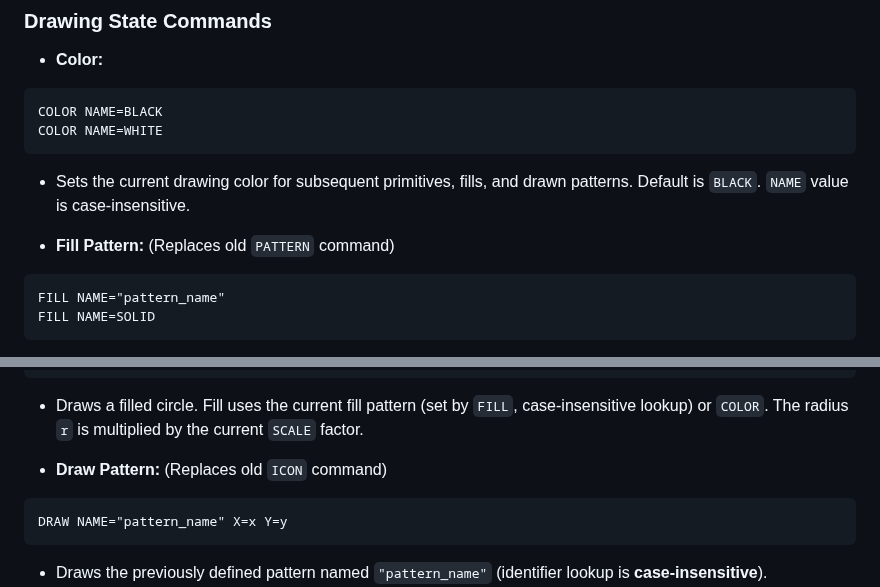
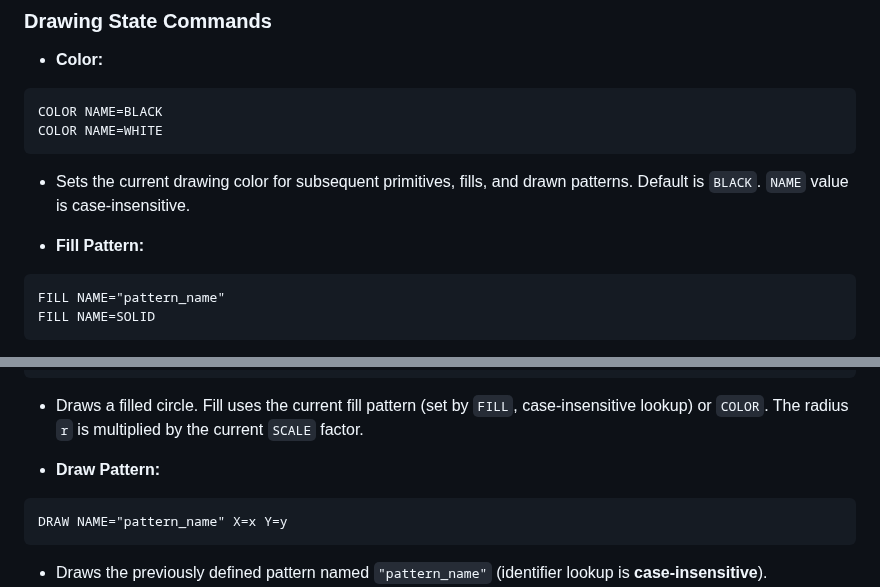
Before and after one commit to juliendorra/micropatterns, a Markdown page: README.md, 2 parts joined by grey strips. Drawn GitHub-style.

Commit message:
no need anymore

````diff
--- a/README.md
+++ b/README.md
@@ -107,7 +107,7 @@ MicroPatterns is a mini-language designed for creating generative pixel art, pri
    ```
    *   Sets the current drawing color for subsequent primitives, fills, and drawn patterns. Default is `BLACK`. `NAME` value is case-insensitive.
 
-*   **Fill Pattern:** (Replaces old `PATTERN` command)
+*   **Fill Pattern:**
    ```micropatterns
    FILL NAME="pattern_name"
    FILL NAME=SOLID
@@ -188,7 +188,7 @@ MicroPatterns is a mini-language designed for creating generative pixel art, pri
    ```
    *   Draws a filled circle. Fill uses the current fill pattern (set by `FILL`, case-insensitive lookup) or `COLOR`. The radius `r` is multiplied by the current `SCALE` factor.
 
-*   **Draw Pattern:** (Replaces old `ICON` command)
+*   **Draw Pattern:**
    ```micropatterns
    DRAW NAME="pattern_name" X=x Y=y
    ```
````
